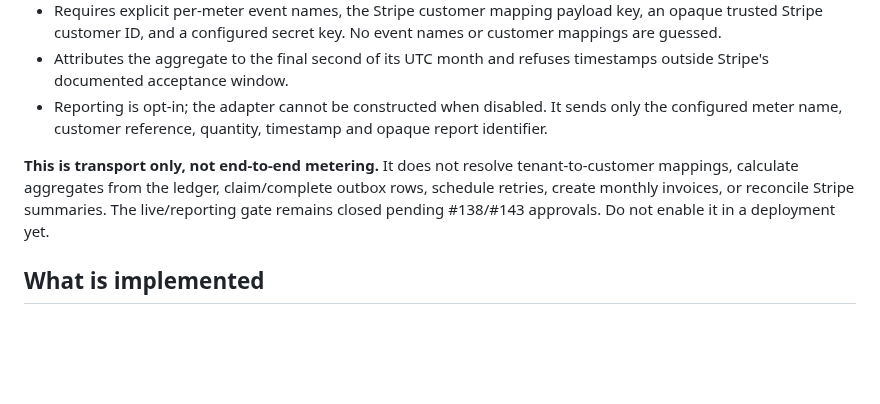
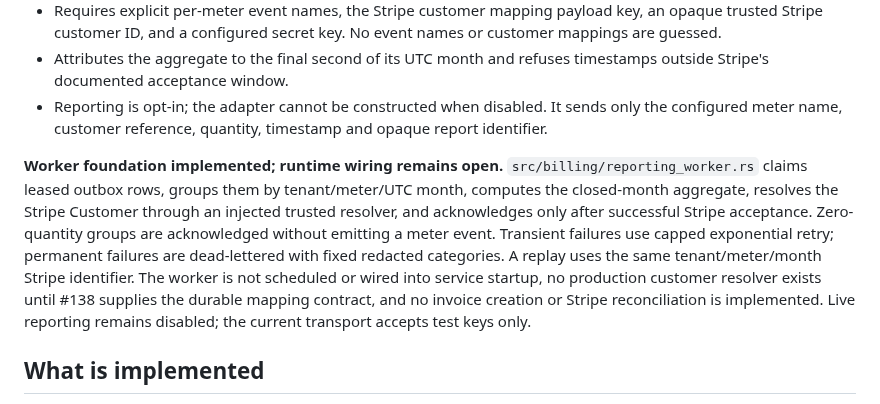
Before and after one commit to leonard1thecoder/king-sparkon-eye, a Markdown page: docs/STRIPE_INTEGRATION.md, the part around the change. Rendered like a GitHub page; blank space fills up the shorter version.

Commit message:
docs(#143): document durable usage reporting worker

```diff
--- a/docs/STRIPE_INTEGRATION.md
+++ b/docs/STRIPE_INTEGRATION.md
@@ -14,7 +14,7 @@ Related: [`BILLING_PLAN_DOMAIN.md`](BILLING_PLAN_DOMAIN.md) (plan and meter doma
 - Attributes the aggregate to the final second of its UTC month and refuses timestamps outside Stripe's documented acceptance window.
 - Reporting is opt-in; the adapter cannot be constructed when disabled. It sends only the configured meter name, customer reference, quantity, timestamp and opaque report identifier.
 
-**This is transport only, not end-to-end metering.** It does not resolve tenant-to-customer mappings, calculate aggregates from the ledger, claim/complete outbox rows, schedule retries, create monthly invoices, or reconcile Stripe summaries. The live/reporting gate remains closed pending #138/#143 approvals. Do not enable it in a deployment yet.
+**Worker foundation implemented; runtime wiring remains open.** `src/billing/reporting_worker.rs` claims leased outbox rows, groups them by tenant/meter/UTC month, computes the closed-month aggregate, resolves the Stripe Customer through an injected trusted resolver, and acknowledges only after successful Stripe acceptance. Zero-quantity groups are acknowledged without emitting a meter event. Transient failures use capped exponential retry; permanent failures are dead-lettered with fixed redacted categories. A replay uses the same tenant/meter/month Stripe identifier. The worker is not scheduled or wired into service startup, no production customer resolver exists until #138 supplies the durable mapping contract, and no invoice creation or Stripe reconciliation is implemented. Live reporting remains disabled; the current transport accepts test keys only.
 
 ## What is implemented
 
```
